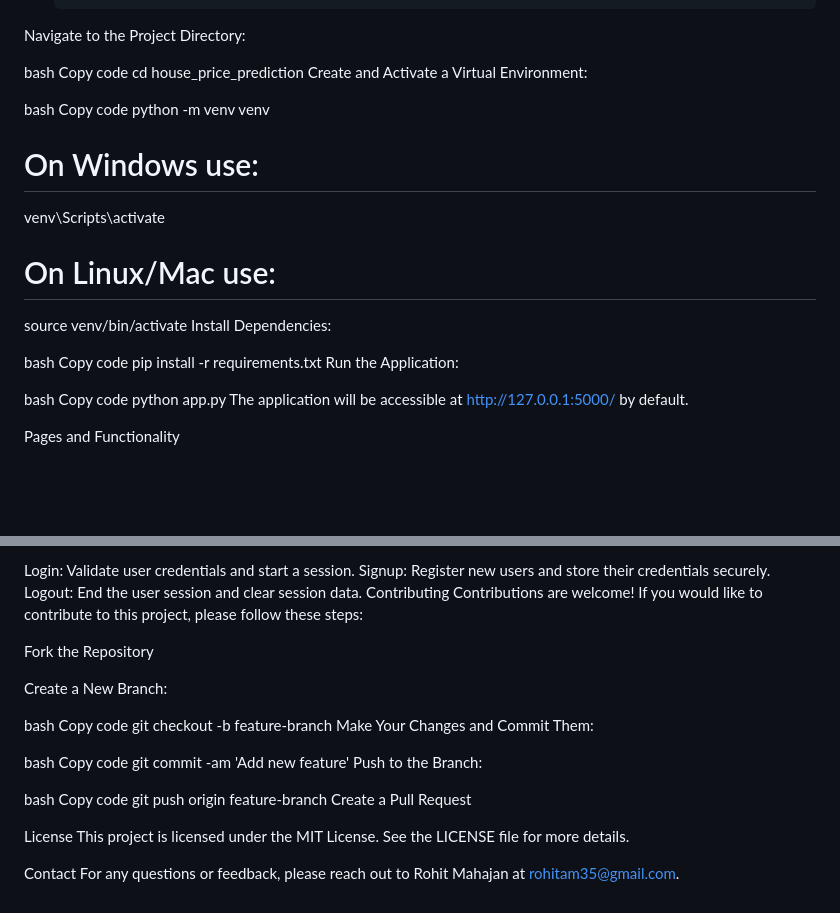
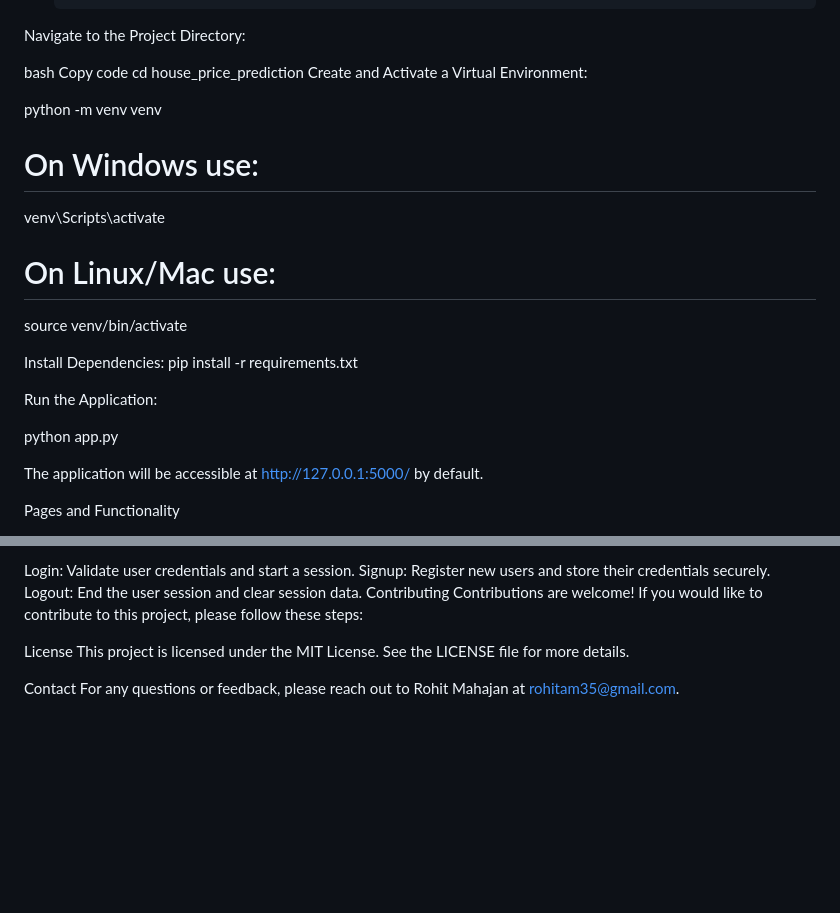
Before and after one commit to 1Rohitmahajan/house_price_prediction, a Markdown page: README.md, 2 parts joined by grey strips. GitHub-like rendering; blank space fills up the shorter version.

```diff
--- a/README.md
+++ b/README.md
@@ -34,24 +34,26 @@ Copy code
 cd house_price_prediction
 Create and Activate a Virtual Environment:
 
-bash
-Copy code
+
 python -m venv venv
+
 # On Windows use:
 venv\Scripts\activate
+
 # On Linux/Mac use:
 source venv/bin/activate
+
 Install Dependencies:
+pip install -r requirements.txt
 
-bash
-Copy code
-pip install -r requirements.txt
 Run the Application:
 
-bash
-Copy code
+
 python app.py
+
 The application will be accessible at http://127.0.0.1:5000/ by default.
+
+
 
 Pages and Functionality
 1. Login Page
@@ -78,24 +80,7 @@ Logout: End the user session and clear session data.
 Contributing
 Contributions are welcome! If you would like to contribute to this project, please follow these steps:
 
-Fork the Repository
 
-Create a New Branch:
-
-bash
-Copy code
-git checkout -b feature-branch
-Make Your Changes and Commit Them:
-
-bash
-Copy code
-git commit -am 'Add new feature'
-Push to the Branch:
-
-bash
-Copy code
-git push origin feature-branch
-Create a Pull Request
 
 License
 This project is licensed under the MIT License. See the LICENSE file for more details.
```
